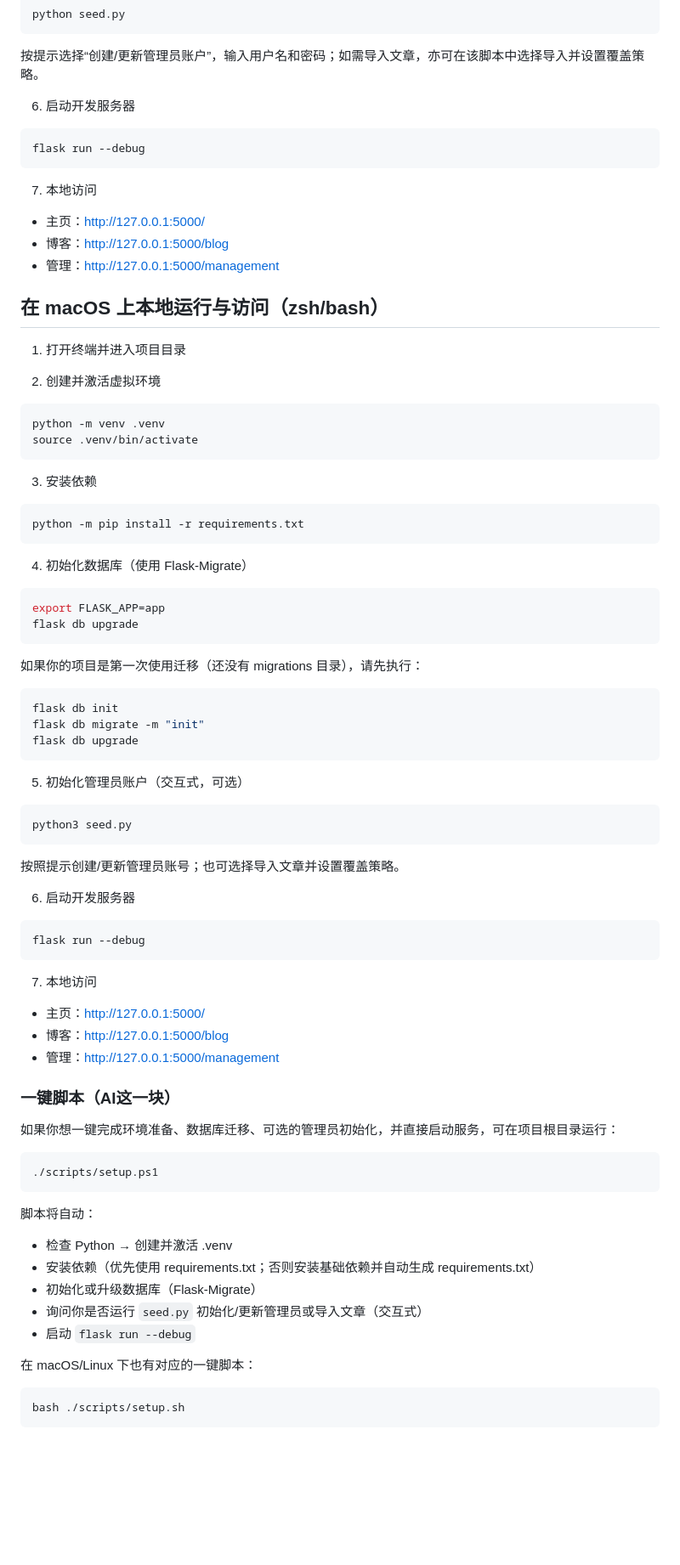
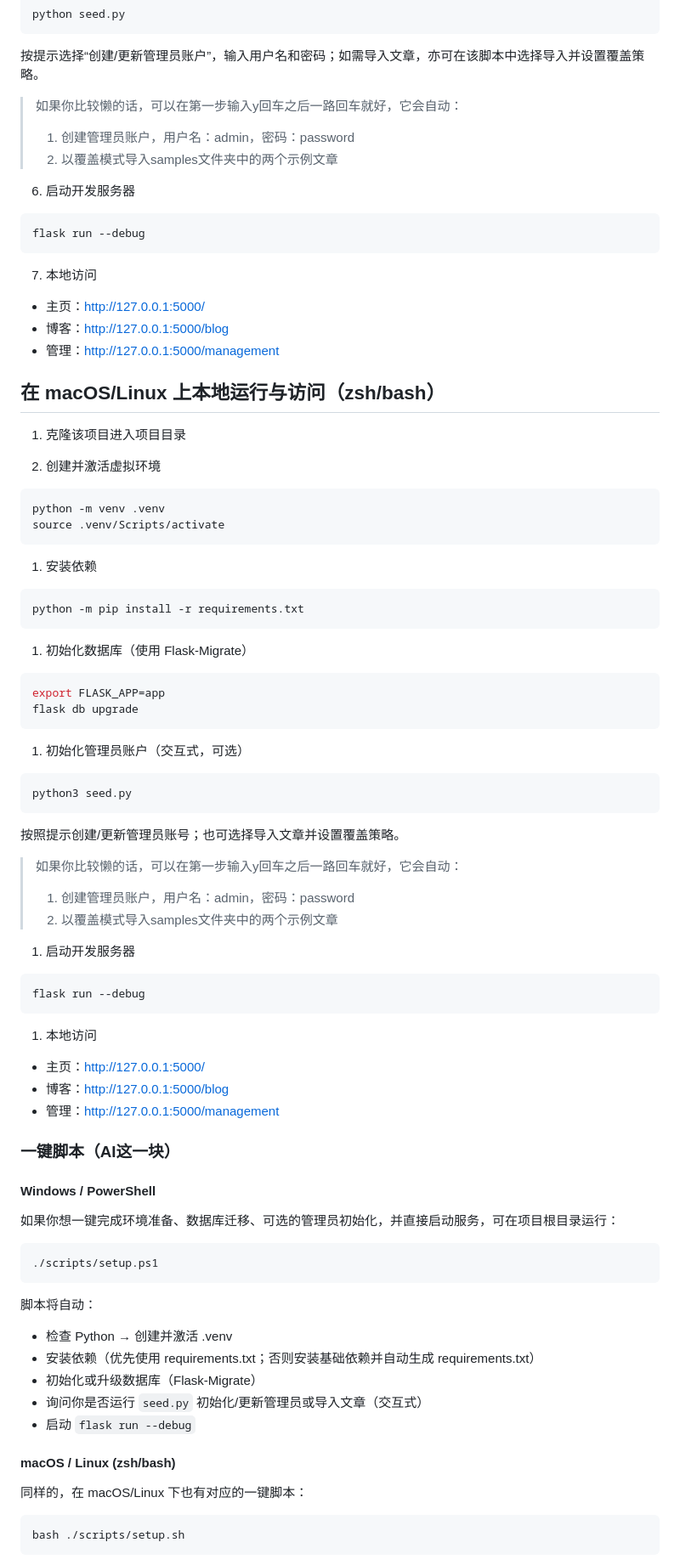
Before and after one commit to YewFence/YewFenceSite, a Markdown page: README.md, the part around one of its changes. Shown at 85% size. Drawn GitHub-style; blank space fills up the shorter version.

````diff
--- a/README.md
+++ b/README.md
@@ -71,6 +69,9 @@ flask db upgrade
 python seed.py
 ```
 按提示选择“创建/更新管理员账户”，输入用户名和密码；如需导入文章，亦可在该脚本中选择导入并设置覆盖策略。
+> 如果你比较懒的话，可以在第一步输入y回车之后一路回车就好，它会自动：
+> 1. 创建管理员账户，用户名：admin，密码：password
+> 2. 以覆盖模式导入samples文件夹中的两个示例文章
 
 6) 启动开发服务器
 ```pwsh
@@ -82,50 +83,48 @@ flask run --debug
 - 博客：http://127.0.0.1:5000/blog
 - 管理：http://127.0.0.1:5000/management
 
-## 在 macOS 上本地运行与访问（zsh/bash）
+## 在 macOS/Linux 上本地运行与访问（zsh/bash）
 
-1) 打开终端并进入项目目录
+1) 克隆该项目进入项目目录
 
 2) 创建并激活虚拟环境
 ```bash
 python -m venv .venv
-source .venv/bin/activate
+source .venv/Scripts/activate
 ```
 
-3) 安装依赖
+1) 安装依赖
 ```bash
 python -m pip install -r requirements.txt
 ```
 
-4) 初始化数据库（使用 Flask-Migrate）
+1) 初始化数据库（使用 Flask-Migrate）
 ```bash
 export FLASK_APP=app
 flask db upgrade
 ```
-如果你的项目是第一次使用迁移（还没有 migrations 目录），请先执行：
-```bash
-flask db init
-flask db migrate -m "init"
-flask db upgrade
-```
 
-5) 初始化管理员账户（交互式，可选）
+1) 初始化管理员账户（交互式，可选）
 ```bash
 python3 seed.py
 ```
 按照提示创建/更新管理员账号；也可选择导入文章并设置覆盖策略。
+> 如果你比较懒的话，可以在第一步输入y回车之后一路回车就好，它会自动：
+> 1. 创建管理员账户，用户名：admin，密码：password
+> 2. 以覆盖模式导入samples文件夹中的两个示例文章
 
-6) 启动开发服务器
+1) 启动开发服务器
 ```bash
 flask run --debug
 ```
 
-7) 本地访问
+1) 本地访问
 - 主页：http://127.0.0.1:5000/
 - 博客：http://127.0.0.1:5000/blog
 - 管理：http://127.0.0.1:5000/management
 
 ### 一键脚本（AI这一块）
+#### Windows / PowerShell
 如果你想一键完成环境准备、数据库迁移、可选的管理员初始化，并直接启动服务，可在项目根目录运行：
 ```pwsh
 ./scripts/setup.ps1
@@ -137,7 +136,8 @@ flask run --debug
 - 询问你是否运行 `seed.py` 初始化/更新管理员或导入文章（交互式）
 - 启动 `flask run --debug`
 
-在 macOS/Linux 下也有对应的一键脚本：
+#### macOS / Linux (zsh/bash)
+同样的，在 macOS/Linux 下也有对应的一键脚本：
 ```bash
 bash ./scripts/setup.sh
 ```
````
Also changed, not shown: other parts of README.md (+33 -34 lines).
